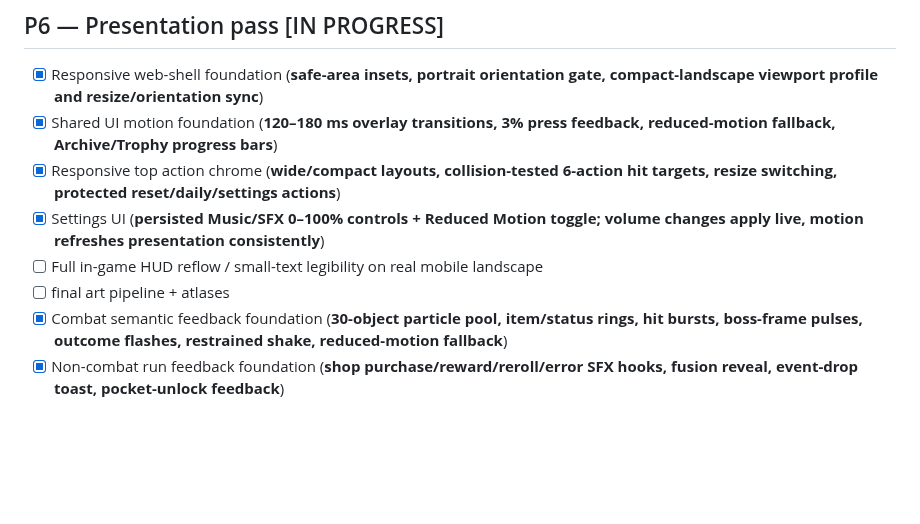
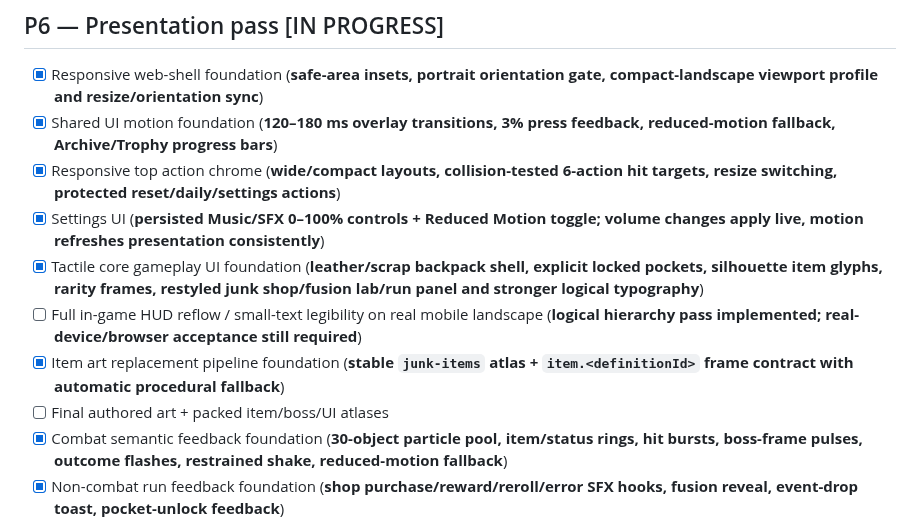
Before and after one commit to ivangemini/Game3, a Markdown page: ROADMAP.md, the part around the change. Rendered like a GitHub page; blank space fills up the shorter version.

Commit message:
docs: record tactile visual pass progress

```diff
--- a/ROADMAP.md
+++ b/ROADMAP.md
@@ -95,8 +95,10 @@
 - [x] Shared UI motion foundation (**120–180 ms overlay transitions, 3% press feedback, reduced-motion fallback, Archive/Trophy progress bars**)
 - [x] Responsive top action chrome (**wide/compact layouts, collision-tested 6-action hit targets, resize switching, protected reset/daily/settings actions**)
 - [x] Settings UI (**persisted Music/SFX 0–100% controls + Reduced Motion toggle; volume changes apply live, motion refreshes presentation consistently**)
-- [ ] Full in-game HUD reflow / small-text legibility on real mobile landscape
-- [ ] final art pipeline + atlases
+- [x] Tactile core gameplay UI foundation (**leather/scrap backpack shell, explicit locked pockets, silhouette item glyphs, rarity frames, restyled junk shop/fusion lab/run panel and stronger logical typography**)
+- [ ] Full in-game HUD reflow / small-text legibility on real mobile landscape (**logical hierarchy pass implemented; real-device/browser acceptance still required**)
+- [x] Item art replacement pipeline foundation (**stable `junk-items` atlas + `item.<definitionId>` frame contract with automatic procedural fallback**)
+- [ ] Final authored art + packed item/boss/UI atlases
 - [x] Combat semantic feedback foundation (**30-object particle pool, item/status rings, hit bursts, boss-frame pulses, outcome flashes, restrained shake, reduced-motion fallback**)
 - [x] Non-combat run feedback foundation (**shop purchase/reward/reroll/error SFX hooks, fusion reveal, event-drop toast, pocket-unlock feedback**)
 - [ ] Final animation/VFX pass across backpack drag/drop, reward staging and final art assets
```
